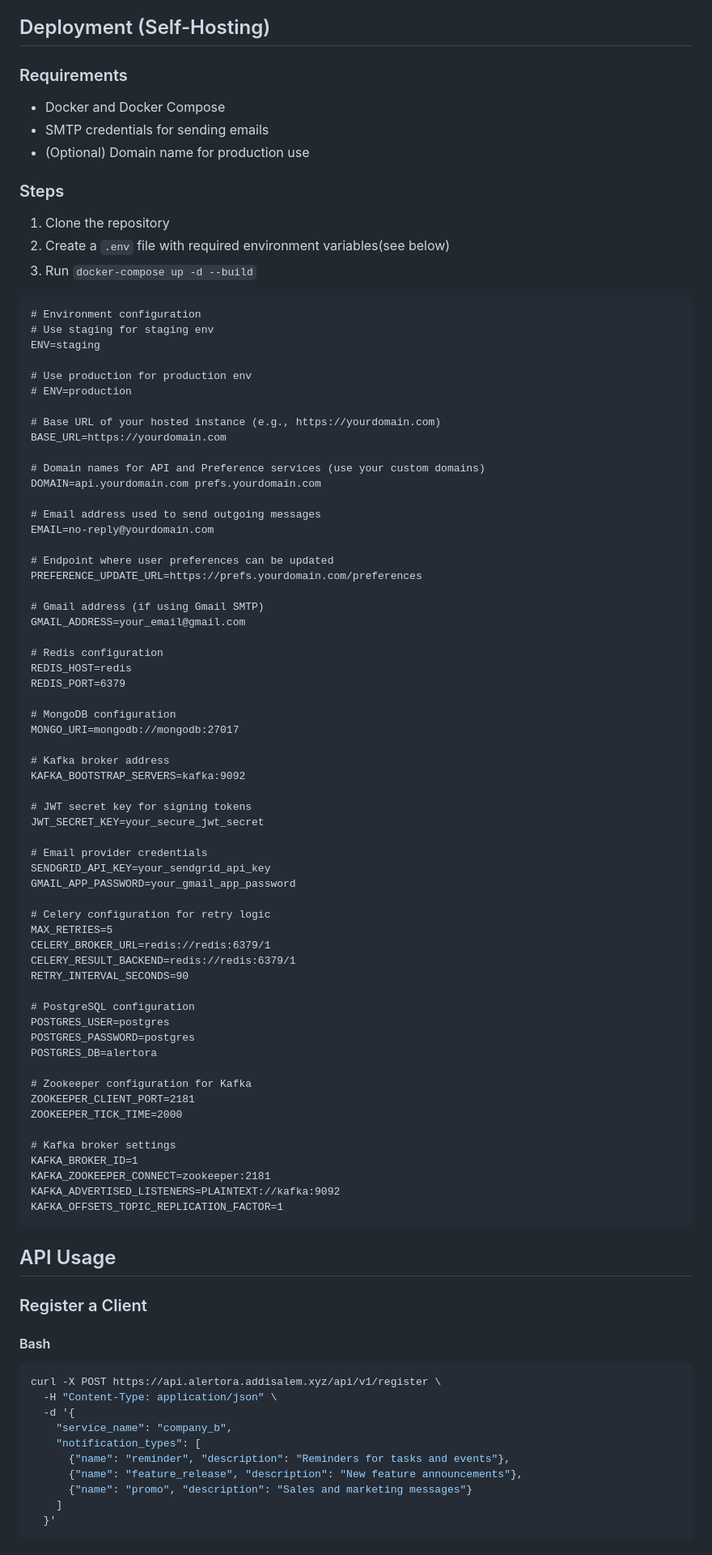
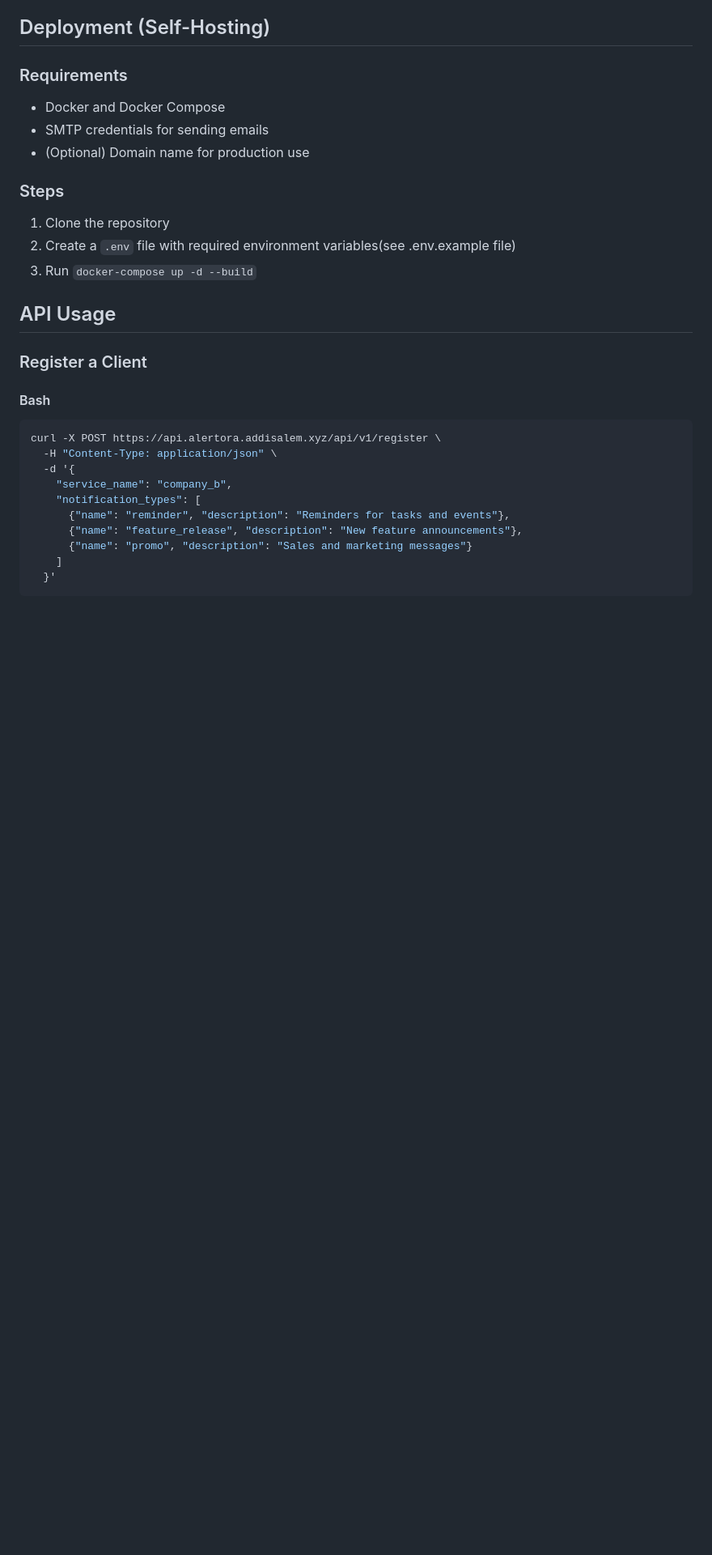
Before and after one commit to bahailu-abera/alertora, a Markdown page: README.md, the part around the change. Shown: that part at 81% size. Drawn GitHub-style; blank space fills up the shorter version.

````diff
--- a/README.md
+++ b/README.md
@@ -26,70 +26,8 @@
 ### Steps
 
 1. Clone the repository
-2. Create a `.env` file with required environment variables(see below)
+2. Create a `.env` file with required environment variables(see .env.example file)
 3. Run `docker-compose up -d --build`
-
-```.env
-# Environment configuration
-# Use staging for staging env
-ENV=staging
-
-# Use production for production env
-# ENV=production
-
-# Base URL of your hosted instance (e.g., https://yourdomain.com)
-BASE_URL=https://yourdomain.com
-
-# Domain names for API and Preference services (use your custom domains)
-DOMAIN=api.yourdomain.com prefs.yourdomain.com
-
-# Email address used to send outgoing messages
-EMAIL=no-reply@yourdomain.com
-
-# Endpoint where user preferences can be updated
-PREFERENCE_UPDATE_URL=https://prefs.yourdomain.com/preferences
-
-# Gmail address (if using Gmail SMTP)
-GMAIL_ADDRESS=your_email@gmail.com
-
-# Redis configuration
-REDIS_HOST=redis
-REDIS_PORT=6379
-
-# MongoDB configuration
-MONGO_URI=mongodb://mongodb:27017
-
-# Kafka broker address
-KAFKA_BOOTSTRAP_SERVERS=kafka:9092
-
-# JWT secret key for signing tokens
-JWT_SECRET_KEY=your_secure_jwt_secret
-
-# Email provider credentials
-SENDGRID_API_KEY=your_sendgrid_api_key
-GMAIL_APP_PASSWORD=your_gmail_app_password
-
-# Celery configuration for retry logic
-MAX_RETRIES=5
-CELERY_BROKER_URL=redis://redis:6379/1
-CELERY_RESULT_BACKEND=redis://redis:6379/1
-RETRY_INTERVAL_SECONDS=90
-
-# PostgreSQL configuration
-POSTGRES_USER=postgres
-POSTGRES_PASSWORD=postgres
-POSTGRES_DB=alertora
-
-# Zookeeper configuration for Kafka
-ZOOKEEPER_CLIENT_PORT=2181
-ZOOKEEPER_TICK_TIME=2000
-
-# Kafka broker settings
-KAFKA_BROKER_ID=1
-KAFKA_ZOOKEEPER_CONNECT=zookeeper:2181
-KAFKA_ADVERTISED_LISTENERS=PLAINTEXT://kafka:9092
-KAFKA_OFFSETS_TOPIC_REPLICATION_FACTOR=1
-```
 
 ## API Usage
 
````
